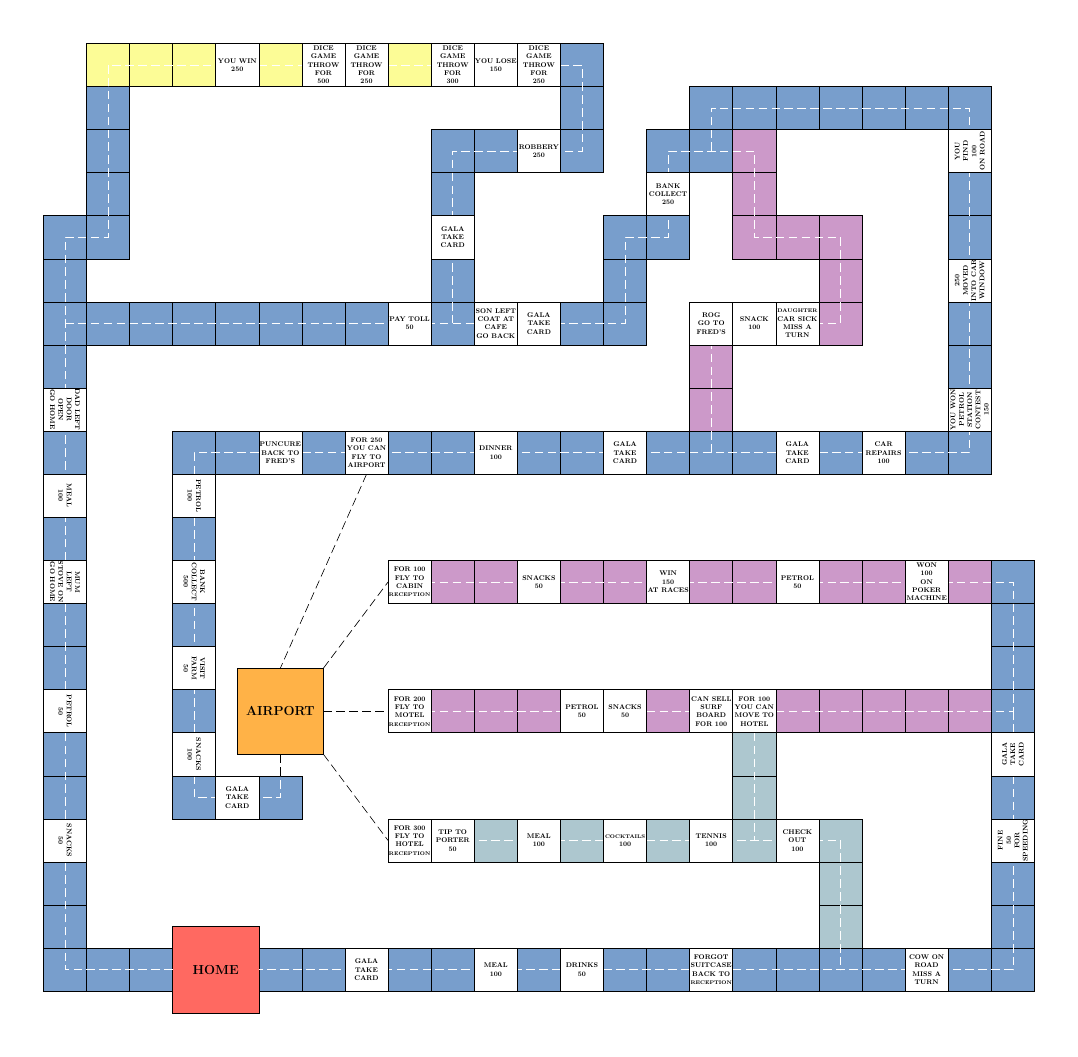
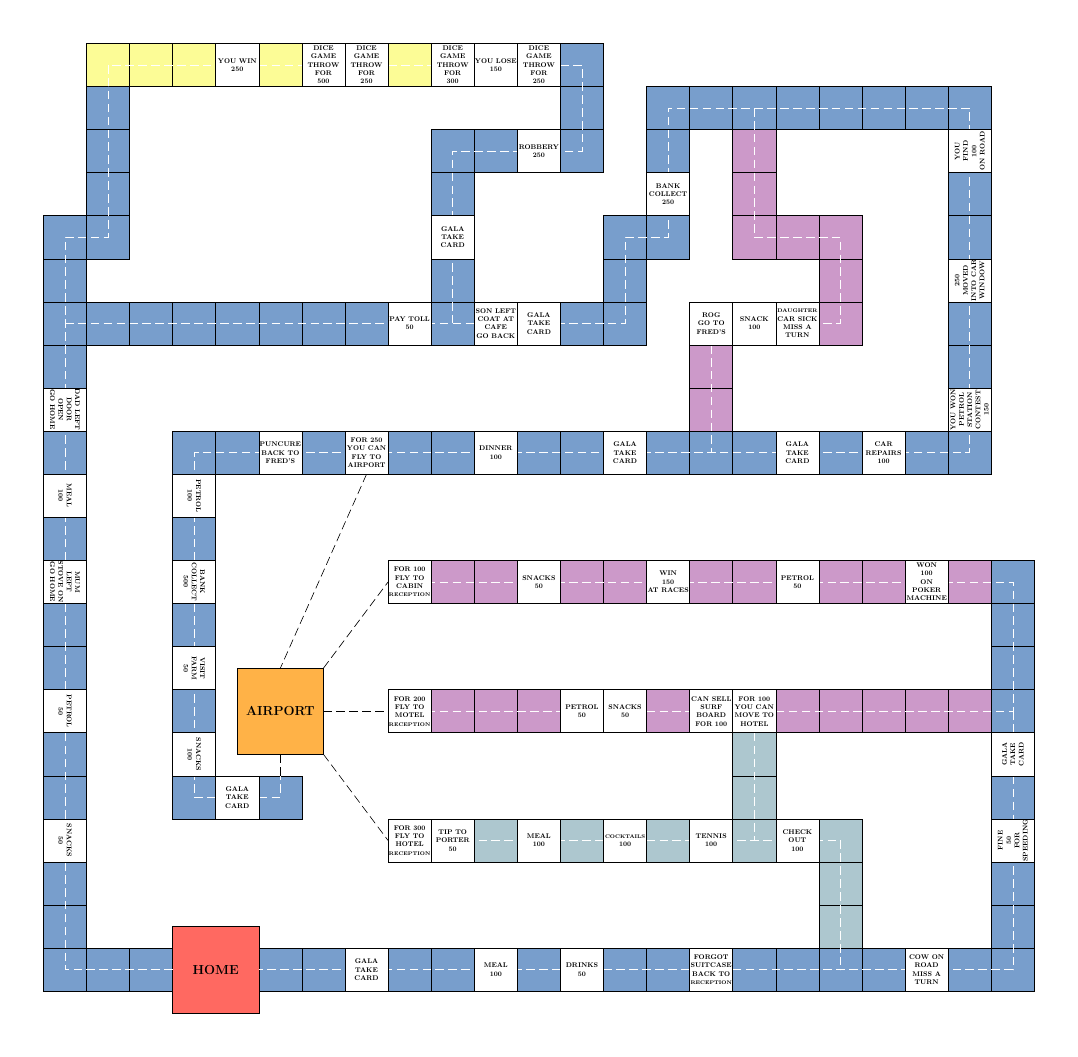
Before and after one commit to mainakk/picnic-game, a LaTeX figure (game.tex): the whole page. Compiled offline with pdfLaTeX.

Commit message:
Simplify route

```diff
--- a/game.tex
+++ b/game.tex
@@ -158,8 +158,8 @@
         \draw[whiteroad] (2, 42) -- (4, 42);
         \draw[whiteroad] (8, 42) -- (10, 42);
         \draw[whiteroad] (16, 42) -- (17, 42) -- (17, 38) -- (11, 38) -- (11, 30);
-        \draw[whiteroad] (-7, 30) -- (19, 30) -- (19, 34) -- (21, 34) -- (21, 38) -- (25, 38) -- (25, 34) -- (29, 34)-- (29, 30) -- (23, 30) -- (23, 24);
-        \draw[whiteroad] (23, 38) -- (23, 40) -- (35, 40) -- (35, 24) -- (-1, 24) -- (-1, 8) -- (3, 8) -- (3, 9);
+        \draw[whiteroad] (-7, 30) -- (19, 30) -- (19, 34) -- (21, 34) -- (21, 40) -- (25, 40) -- (25, 34) -- (29, 34)-- (29, 30) -- (23, 30) -- (23, 24);
+        \draw[whiteroad] (25, 40) -- (35, 40) -- (35, 24) -- (-1, 24) -- (-1, 8) -- (3, 8) -- (3, 9);
         \draw[blackroad] (3, 9) -- (3, 10);
         \draw[blackroad] (7, 23) -- (3, 14);
         \draw[blackroad] (5, 14) -- (8, 18);
```
Also changed, not shown: game.pdf, game.tex (2 more changed lines).
